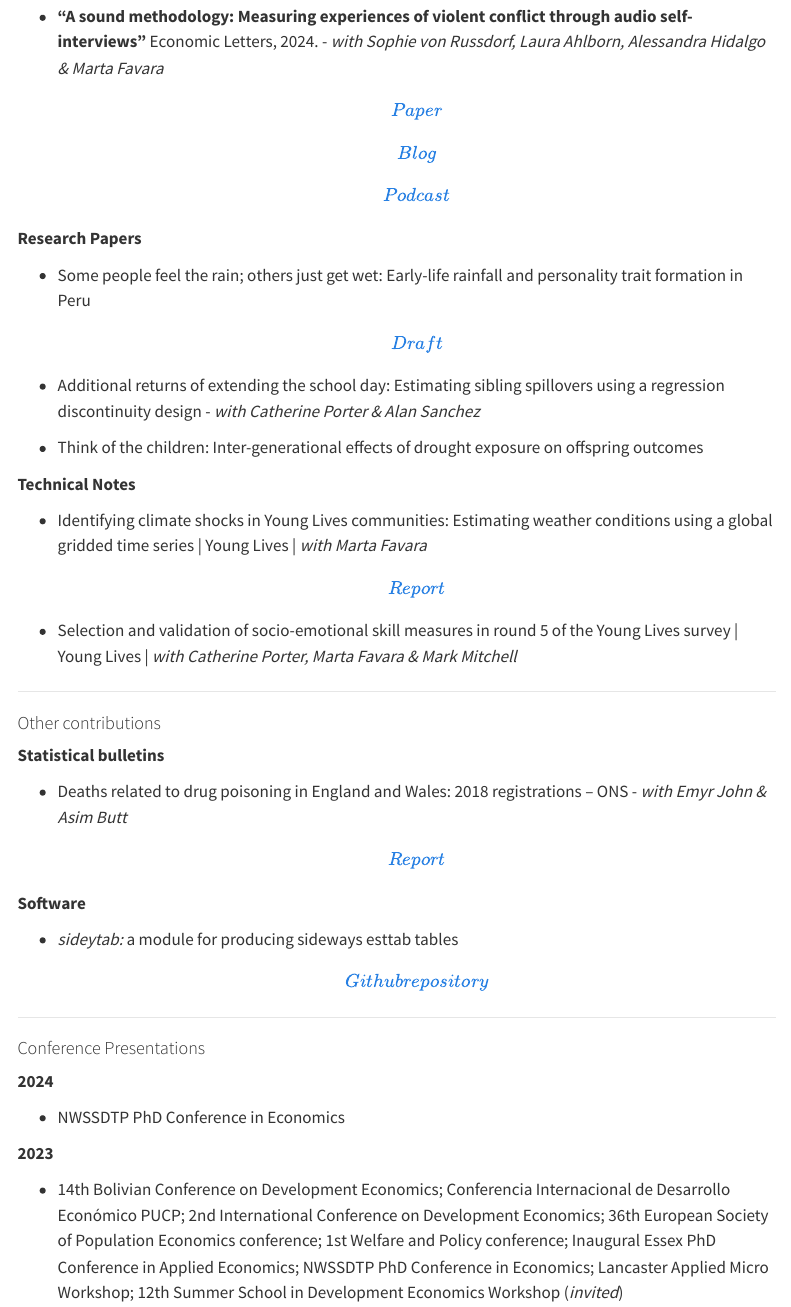
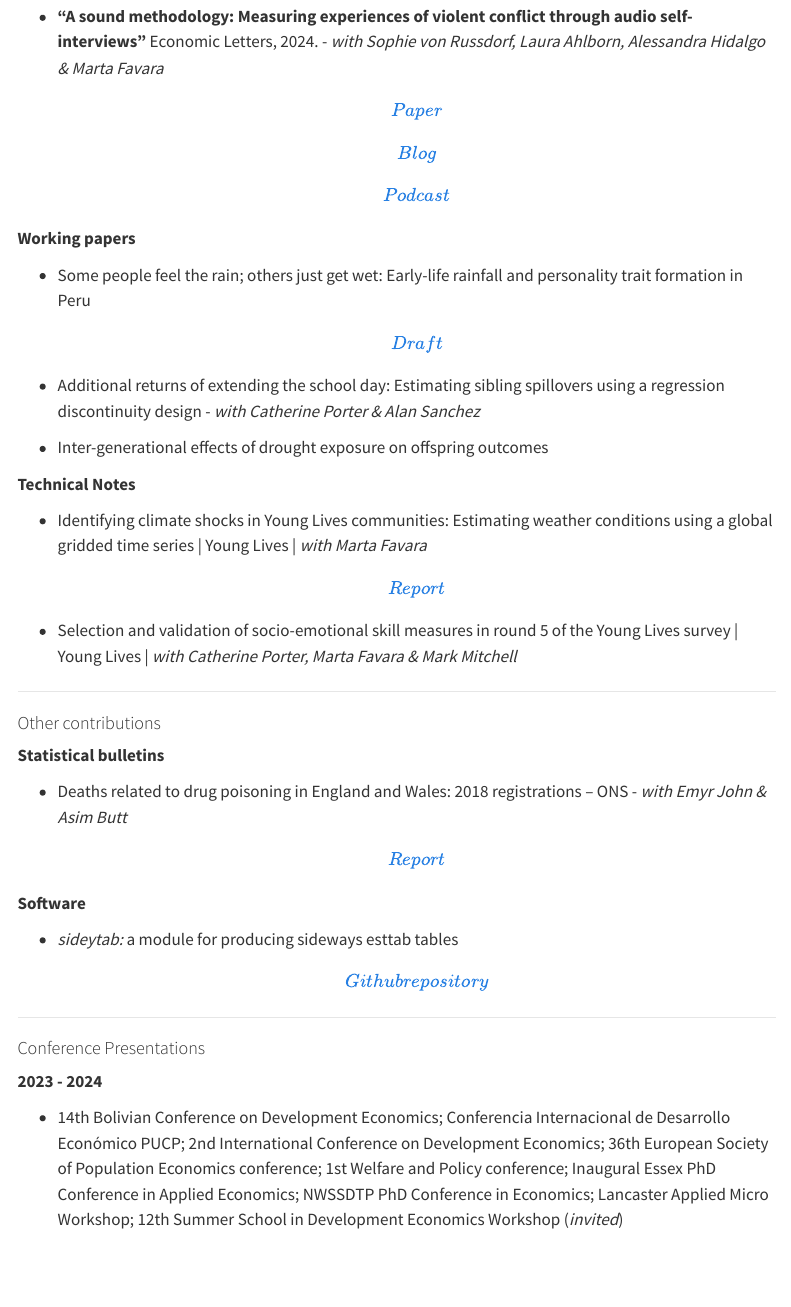
Before and after one commit to gerrymcquade/gerrymcquade.github.io, a Quarto document (research.qmd): the page in a window 1100 px wide, from 140 px down. Rendered offline with R 4.5, knitr and Pandoc in place of Quarto, with nearby package versions; menus at the side of the page are left out.

Commit message:
update CV

```diff
--- a/research.qmd
+++ b/research.qmd
@@ -10,13 +10,13 @@ resources: "[GM]earlyliferainfall_personalitytraits_0623.pdf"
 
 -   **"A sound methodology: Measuring experiences of violent conflict through audio self-interviews"** Economic Letters, 2024. - *with Sophie von Russdorf, Laura Ahlborn, Alessandra Hidalgo & Marta Favara* [\[Paper\]](https://doi.org/10.1016/j.econlet.2024.111879) [\[Blog\]](https://www.younglives.org.uk/news/a-sound-methodology) [\[Podcast\]](https://podcasts.ox.ac.uk/how-sound-methodology-improves-understanding-young-ethiopians-experience-conflict)
 
-**Research Papers**
+**Working papers**
 
 -   Some people feel the rain; others just get wet: Early-life rainfall and personality trait formation in Peru [\[Draft\]](%5BGM%5Dearlyliferainfall_personalitytraits_0623.pdf)
 
 -   Additional returns of extending the school day: Estimating sibling spillovers using a regression discontinuity design - *with Catherine Porter & Alan Sanchez*
 
--   Think of the children: Inter-generational effects of drought exposure on offspring outcomes
+-   Inter-generational effects of drought exposure on offspring outcomes
 
 **Technical Notes**
 
@@ -40,11 +40,7 @@ resources: "[GM]earlyliferainfall_personalitytraits_0623.pdf"
 
 #### Conference Presentations
 
-**2024**
-
-- NWSSDTP PhD Conference in Economics
-
-**2023**
+**2023 - 2024**
 
 -   14th Bolivian Conference on Development Economics; Conferencia Internacional de Desarrollo Económico PUCP; 2nd International Conference on Development Economics; 36th European Society of Population Economics conference; 1st Welfare and Policy conference; Inaugural Essex PhD Conference in Applied Economics; NWSSDTP PhD Conference in Economics; Lancaster Applied Micro Workshop; 12th Summer School in Development Economics Workshop (*invited*)
 
```
Also changed, not shown: CV_page.qmd (+1 -1 lines), docs/search.json, 4 other files.
